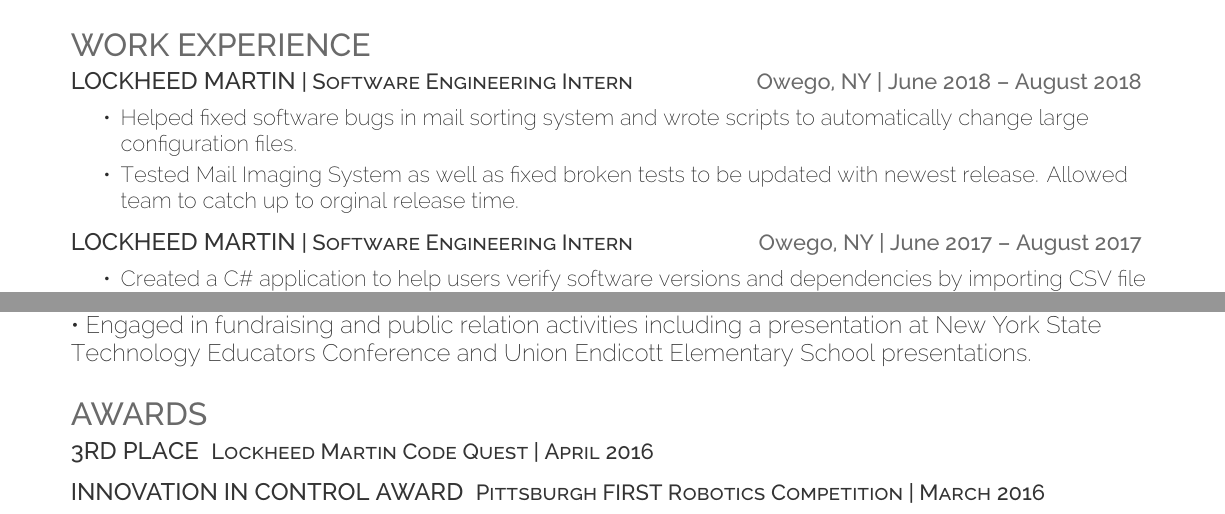
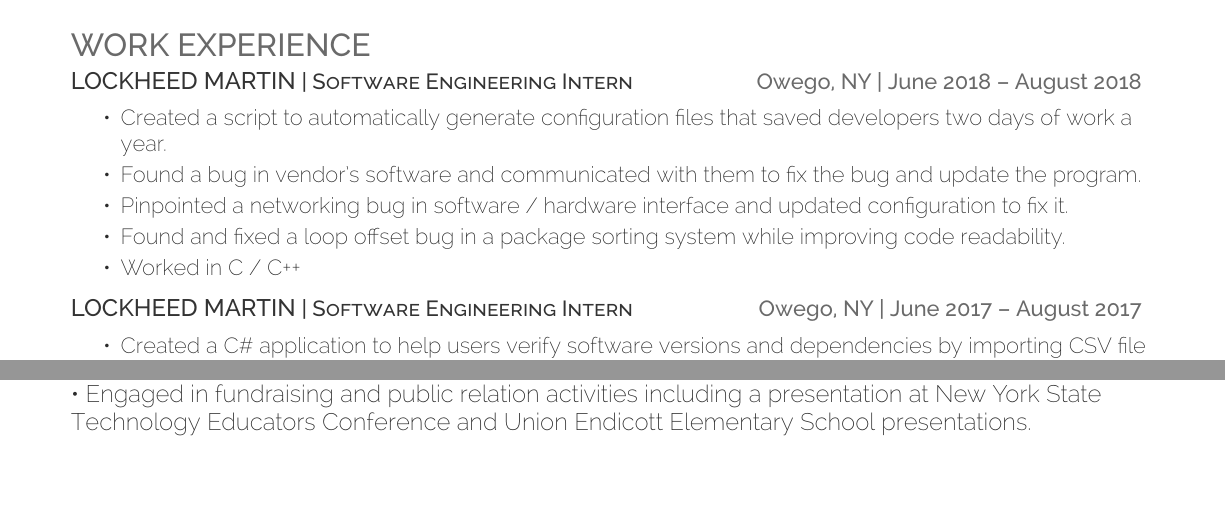
Before and after one commit to r4stered/Resume, a LaTeX CV (resume.tex): two parts of page 1 of 2 before the commit and two parts of the page after it, joined at a grey line, cut so that both start at the same text. Compiled offline with XeLaTeX.

Commit message:
fixed recommended changes

```diff
--- a/resume.tex
+++ b/resume.tex
@@ -79,8 +79,11 @@
 \section{Work Experience}
 \runsubsection{Lockheed Martin}\descript{| Software Engineering Intern}\hfill \location{Owego, NY | June 2018 – August 2018}
 \begin{tightemize}
-	\item Helped fixed software bugs in mail sorting system and wrote scripts to automatically change large configuration files.
-	\item Tested Mail Imaging System as well as fixed broken tests to be updated with newest release. Allowed team to catch up to orginal release time.
+	\item Created a script to automatically generate configuration files that saved developers two days of work a year.
+	\item Found a bug in vendor's software and communicated with them to fix the bug and update the program.
+	\item Pinpointed a networking bug in software / hardware interface and updated configuration to fix it.
+	\item Found and fixed a loop offset bug in a package sorting system while improving code readability.
+	\item Worked in C / C++
 \end{tightemize}
 \sectionsep
 \runsubsection{Lockheed Martin}\descript{| Software Engineering Intern}\hfill \location{Owego, NY | June 2017 – August 2017}
@@ -134,12 +137,12 @@
 %     Awards
 %
 %%%%%%%%%%%%%%%%%%%%%%%%%%%%%%%%%%%%%%
-\section{Awards}
-\runsubsection{\large{3rd Place}} \descript{Lockheed Martin Code Quest | April 2016} \\
-
-\sectionsep
-\runsubsection{\large{Innovation in Control Award}} \descript{Pittsburgh FIRST Robotics Competition | March 2016} \\
-
-\sectionsep
-\
+%\section{Awards}
+%\runsubsection{\large{3rd Place}} \descript{Lockheed Martin Code Quest | April 2016} \\
+%
+%\sectionsep
+%\runsubsection{\large{Innovation in Control Award}} \descript{Pittsburgh FIRST Robotics Competition | March 2016} \\
+%
+%\sectionsep
+%\
 \end{document}
```
Also changed, not shown: resume.pdf, 1 other file.
